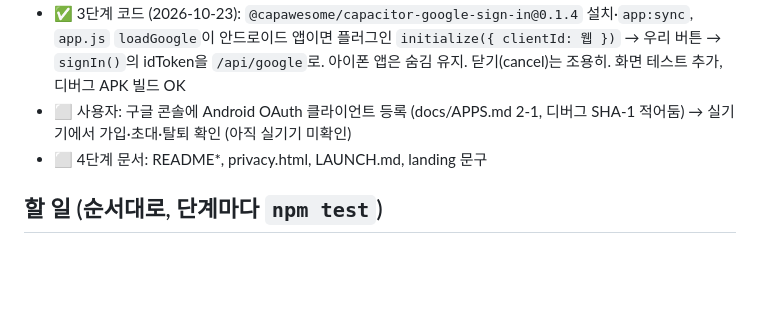
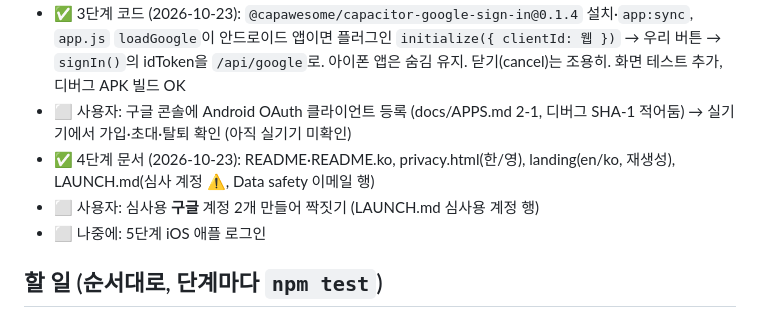
Before and after one commit to jowon-kim/tt-calendar, a Markdown page: docs/GOOGLE_ONLY_PLAN.md, the part around the change. Drawn GitHub-style; blank space fills up the shorter version.

Commit message:
Docs: Google-only plan progress
Co-Authored-By: Claude Opus 5.5 <noreply@anthropic.com>
Claude-Session: https://claude.ai/code/session_01Pr6RUVfk1m9fHHGR2XCgL1

```diff
--- a/docs/GOOGLE_ONLY_PLAN.md
+++ b/docs/GOOGLE_ONLY_PLAN.md
@@ -14,7 +14,9 @@
 - ✅ 2단계 (2026-10-23, 사용자: "아직 아무도 안 씀" → 예전 아이디 문도 제거, main 직행 OK): `/api/signup`·`/api/login` → 410 `error.googleOnly`, `PASSWORD_SIGNIN=on`일 때만 열림(test.mjs가 켜고 씀, 꺼진 기본값 테스트 추가, red→green 확인). 화면에서 아이디 폼·CSS·안 쓰는 키 전부 제거. AGENTS.md 반영
 - ✅ 3단계 코드 (2026-10-23): `@capawesome/capacitor-google-sign-in@0.1.4` 설치·`app:sync`, `app.js` `loadGoogle`이 안드로이드 앱이면 플러그인 `initialize({ clientId: 웹 })` → 우리 버튼 → `signIn()`의 idToken을 `/api/google`로. 아이폰 앱은 숨김 유지. 닫기(cancel)는 조용히. 화면 테스트 추가, 디버그 APK 빌드 OK
 - ⬜ 사용자: 구글 콘솔에 Android OAuth 클라이언트 등록 (docs/APPS.md 2-1, 디버그 SHA-1 적어둠) → 실기기에서 가입·초대·탈퇴 확인 (아직 실기기 미확인)
-- ⬜ 4단계 문서: README*, privacy.html, LAUNCH.md, landing 문구
+- ✅ 4단계 문서 (2026-10-23): README·README.ko, privacy.html(한/영), landing(en/ko, 재생성), LAUNCH.md(심사 계정 ⚠, Data safety 이메일 행)
+- ⬜ 사용자: 심사용 **구글** 계정 2개 만들어 짝짓기 (LAUNCH.md 심사용 계정 행)
+- ⬜ 나중에: 5단계 iOS 애플 로그인
 
 ## 할 일 (순서대로, 단계마다 `npm test`)
 
```
